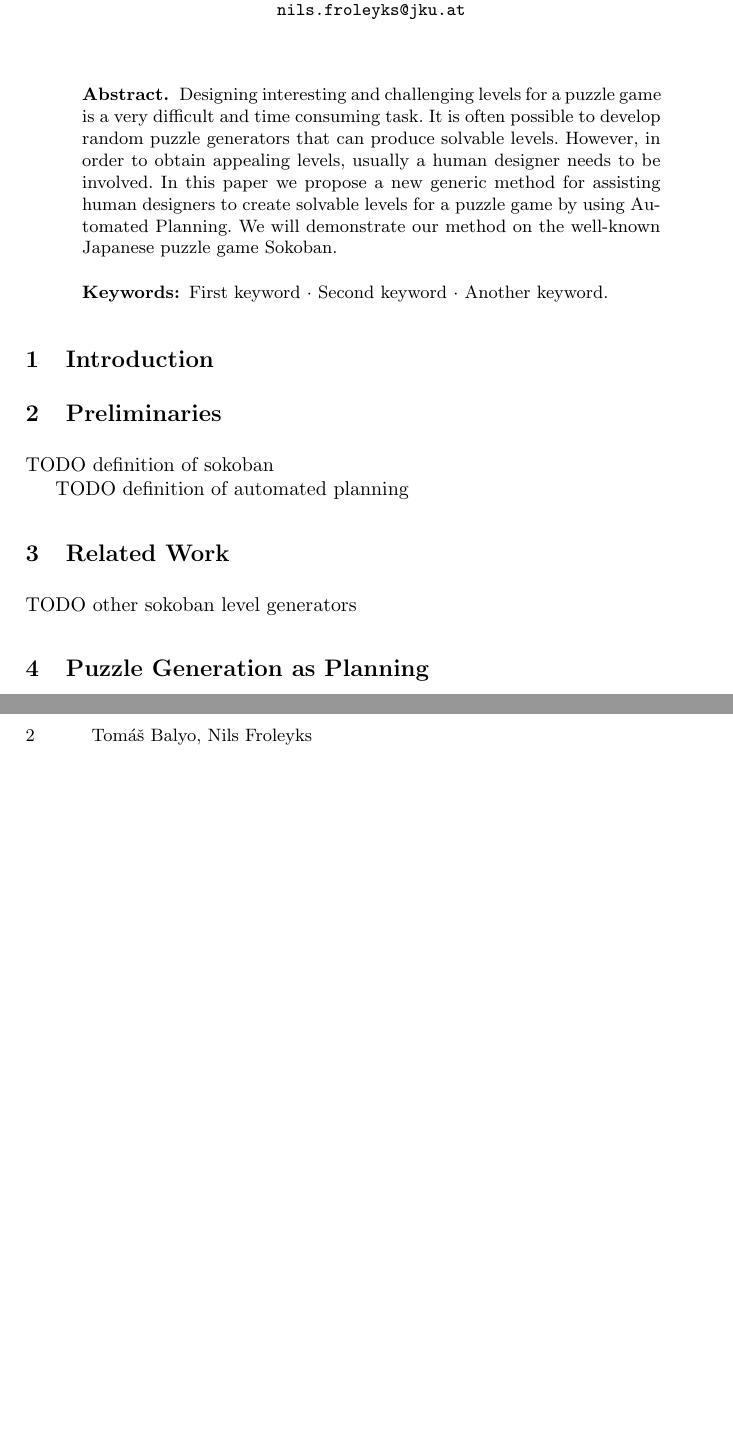
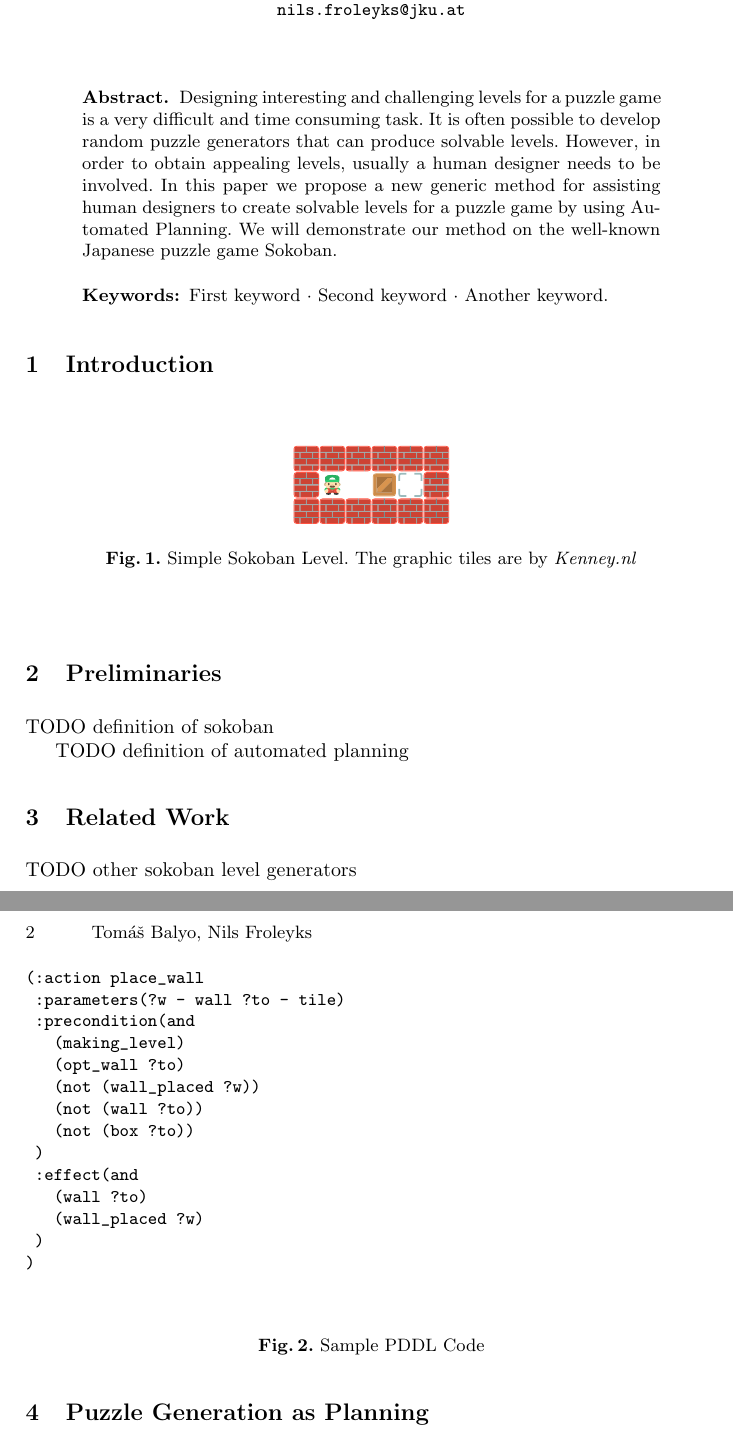
Before and after one commit to biotomas/sokoplan, a LaTeX paper (paper/sokoplan.tex): two parts of pages 1 and 2 of 2, joined at a grey line, cut so that both start at the same text, the shorter picture padded with empty space. Compiled offline with pdfLaTeX.

Commit message:
added figure macros and pddl code sample

```diff
--- a/paper/sokoplan.tex
+++ b/paper/sokoplan.tex
@@ -34,6 +34,16 @@ Johannes Kepler University, Linz, Austria\\
 \email{nils.froleyks@jku.at}}
 %
 \maketitle              % typeset the header of the contribution
+
+%macros for sokoban level figures
+\newcommand{\w}{\includegraphics{figures/wall.pdf} \hspace{-0.3em}}
+\newcommand{\e}{\includegraphics{figures/empty.pdf} \hspace{-0.3em}}
+\newcommand{\p}{\includegraphics{figures/worker.pdf} \hspace{-0.3em}}
+\newcommand{\x}{\includegraphics{figures/box.pdf} \hspace{-0.3em}}
+\newcommand{\g}{\includegraphics{figures/goal.pdf} \hspace{-0.3em}}
+\newcommand{\n}{\\
+\vspace{-0.06em}}
+
 %
 \begin{abstract}
 Designing interesting and challenging levels for a puzzle game is a very difficult and time
@@ -49,6 +59,38 @@ We will demonstrate our method on the well-known Japanese puzzle game Sokoban.
 %
 %
 \section{Introduction}
+
+\begin{figure}
+\centering
+\w\w\w\w\w\w\n
+\w\p\e\x\g\w\n
+\w\w\w\w\w\w\n
+\caption{Simple Sokoban Level. The graphic tiles are by \emph{Kenney.nl}}
+\end{figure}
+
+\begin{figure}
+\centering
+\begin{verbatim}
+(:action place_wall
+ :parameters(?w - wall ?to - tile)
+ :precondition(and
+   (making_level)
+   (opt_wall ?to)
+   (not (wall_placed ?w))
+   (not (wall ?to))
+   (not (box ?to))
+ )
+ :effect(and
+   (wall ?to)
+   (wall_placed ?w)
+ )
+)
+
+\end{verbatim}
+\caption{Sample PDDL Code}
+\end{figure}
+
+
 
 \section{Preliminaries}
 TODO definition of sokoban
```
Also changed, not shown: paper/figures/box.pdf (added), paper/figures/empty.pdf (added), paper/figures/goal.pdf (added), paper/figures/sokoban_vector (by Kenney.nl).svg (added), paper/figures/wall.pdf (added), paper/figures/worker.pdf (added).
